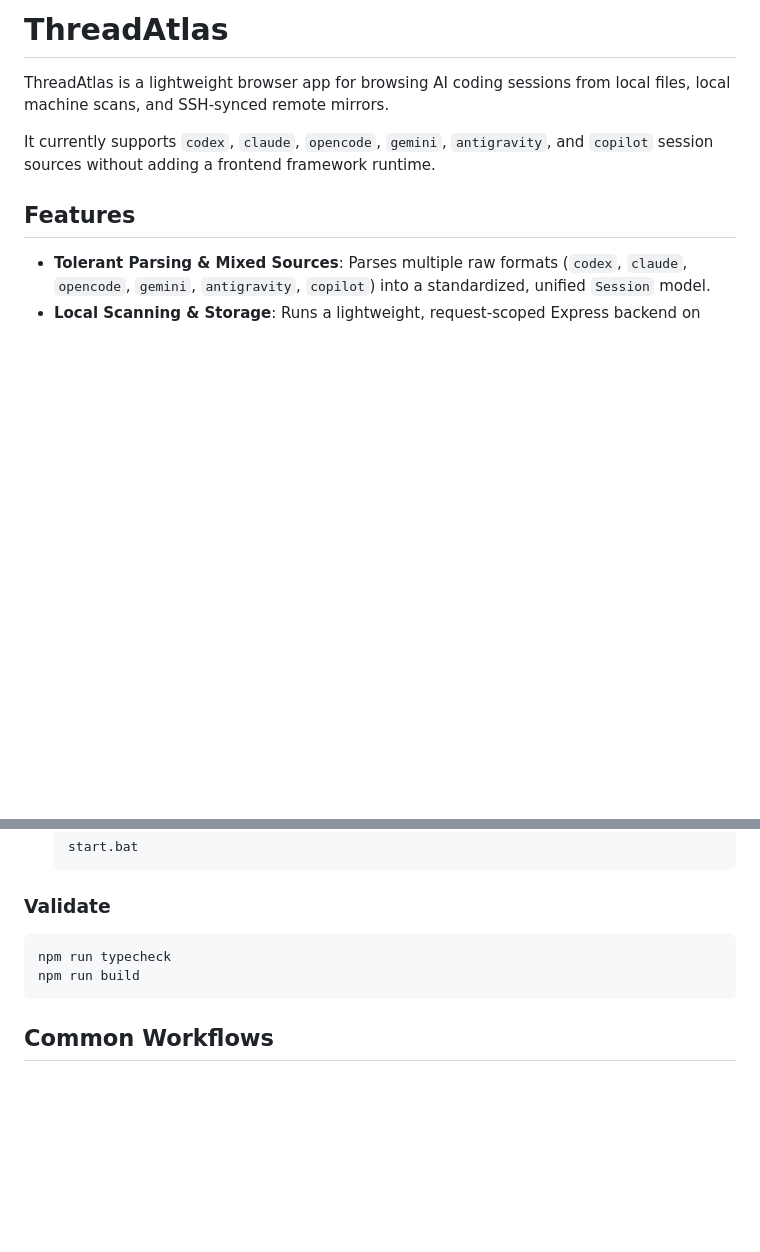
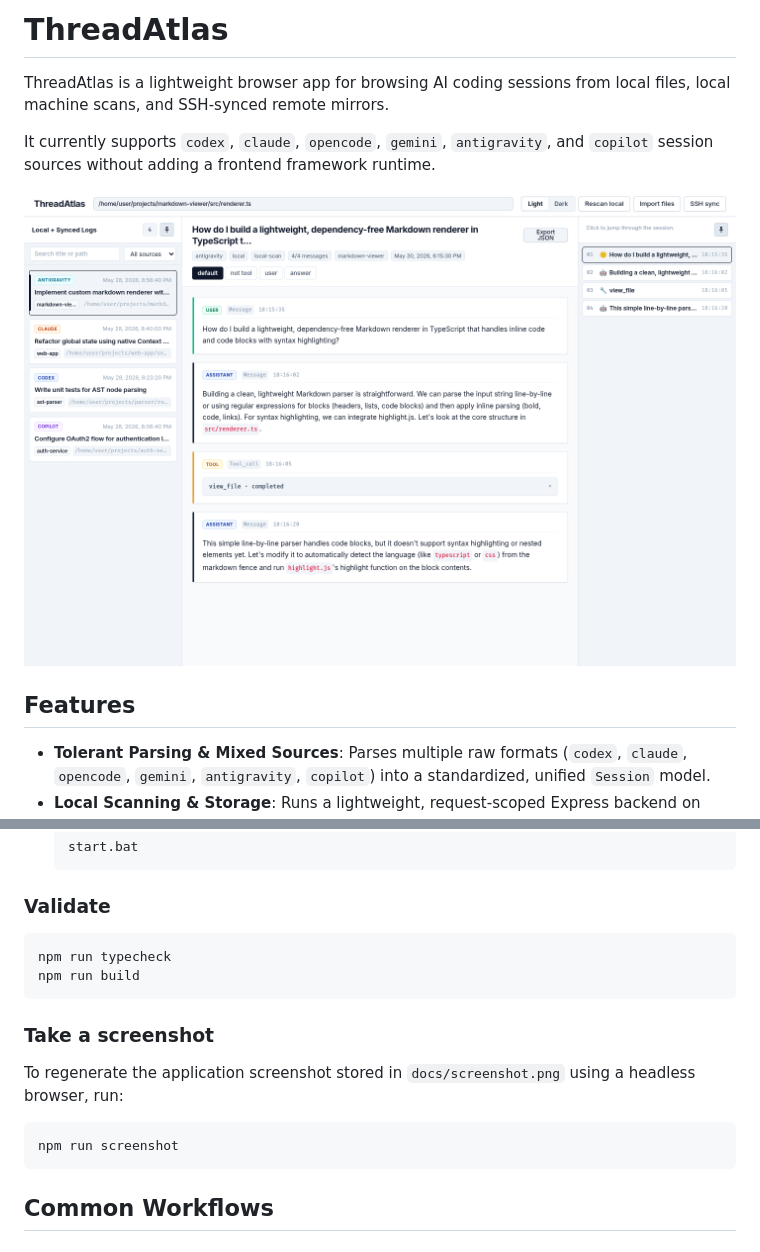
Before and after one commit to Fantasia1999/thread-atlas, a Markdown page: README.md, 2 parts joined by grey strips. GitHub-like rendering; pictures changed too: docs/screenshot.png (added); blank space fills up the shorter version.

Commit message:
docs: add mock application screenshot to README and standalone capture script

````diff
--- a/README.md
+++ b/README.md
@@ -3,6 +3,8 @@
 ThreadAtlas is a lightweight browser app for browsing AI coding sessions from local files, local machine scans, and SSH-synced remote mirrors.
 
 It currently supports `codex`, `claude`, `opencode`, `gemini`, `antigravity`, and `copilot` session sources without adding a frontend framework runtime.
+
+![ThreadAtlas Screenshot](docs/screenshot.png)
 
 ## Features
 
@@ -122,6 +124,14 @@ npm run typecheck
 npm run build
 ```
 
+### Take a screenshot
+
+To regenerate the application screenshot stored in `docs/screenshot.png` using a headless browser, run:
+
+```bash
+npm run screenshot
+```
+
 ## Common Workflows
 
 ### Browse local sessions
````
Also changed, not shown: 3 other files.
